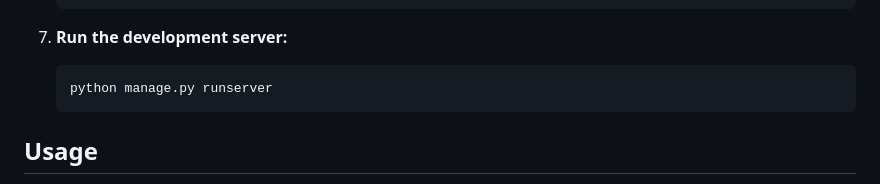
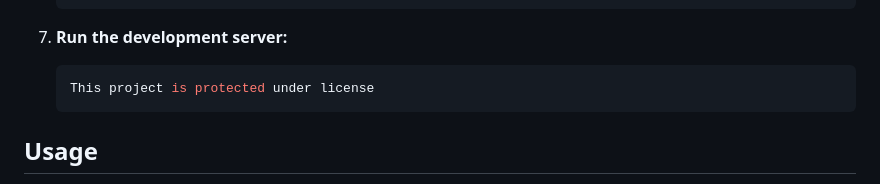
Before and after one commit to Tweek-byte/Quiz_Application_Project, a Markdown page: README.md, the part around the change. GitHub-like rendering.

Commit message:
docs: editted README.md

````diff
--- a/README.md
+++ b/README.md
@@ -93,7 +93,7 @@ Quizora is a feature-rich quiz application built using Django, designed to offer
 7. **Run the development server:**
 
    ```bash
-   python manage.py runserver
+   This project is protected under license
    ```
 
 ## Usage
````
